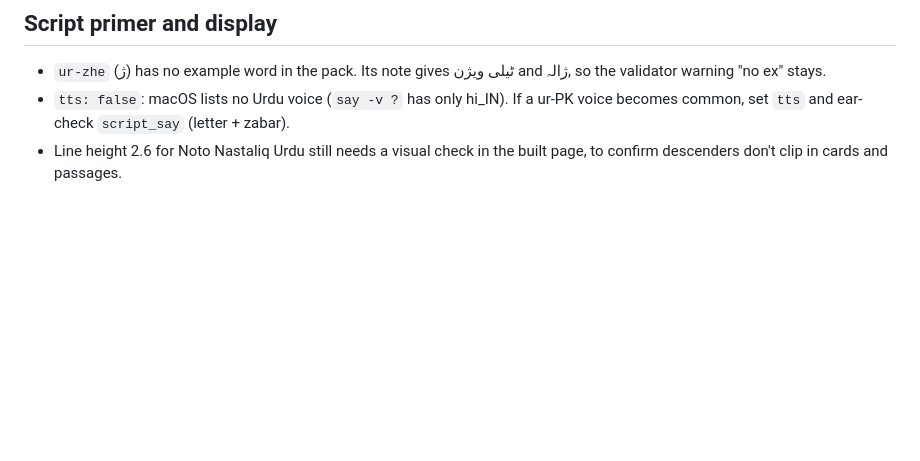
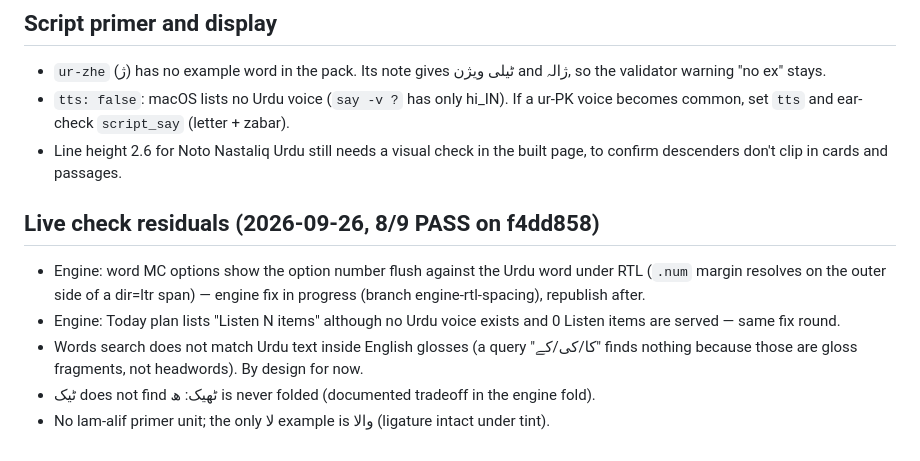
Before and after one commit to Bannerless-Studio/urdu, a Markdown page: TODO.md, the part around the change. Drawn GitHub-style; blank space fills up the shorter version.

Commit message:
TODO: live-check residuals
Co-Authored-By: Claude Fable 5.1 <noreply@anthropic.com>
Claude-Session: https://claude.ai/code/session_01UkUdbRaaH4vFqS5wnGGPCC

```diff
--- a/TODO.md
+++ b/TODO.md
@@ -101,3 +101,14 @@ Residuals from the v1 build and QA. The rules already in place are in
   zabar).
 - Line height 2.6 for Noto Nastaliq Urdu still needs a visual check in the
   built page, to confirm descenders don't clip in cards and passages.
+
+## Live check residuals (2026-09-26, 8/9 PASS on f4dd858)
+- Engine: word MC options show the option number flush against the Urdu word under RTL
+  (`.num` margin resolves on the outer side of a dir=ltr span) — engine fix in progress
+  (branch engine-rtl-spacing), republish after.
+- Engine: Today plan lists "Listen N items" although no Urdu voice exists and 0 Listen
+  items are served — same fix round.
+- Words search does not match Urdu text inside English glosses (a query "کا/کی/کے" finds
+  nothing because those are gloss fragments, not headwords). By design for now.
+- ٹیک does not find ٹھیک: ھ is never folded (documented tradeoff in the engine fold).
+- No lam-alif primer unit; the only لا example is والا (ligature intact under tint).
```
